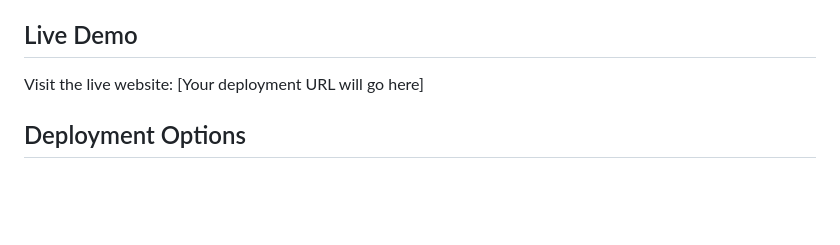
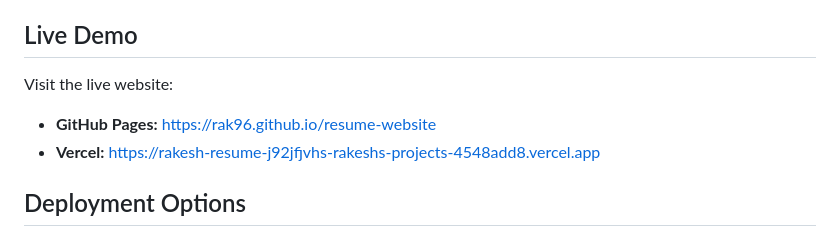
Before and after one commit to rak96/resume-website, a Markdown page: README.md, the part around the change. Drawn GitHub-style; blank space fills up the shorter version.

Commit message:
Add live deployment URLs

```diff
--- a/README.md
+++ b/README.md
@@ -22,7 +22,9 @@ A modern, responsive resume website showcasing the professional experience and s
 
 ## Live Demo
 
-Visit the live website: [Your deployment URL will go here]
+Visit the live website:
+- **GitHub Pages:** https://rak96.github.io/resume-website
+- **Vercel:** https://rakesh-resume-j92jfjvhs-rakeshs-projects-4548add8.vercel.app
 
 ## Deployment Options
 
```
